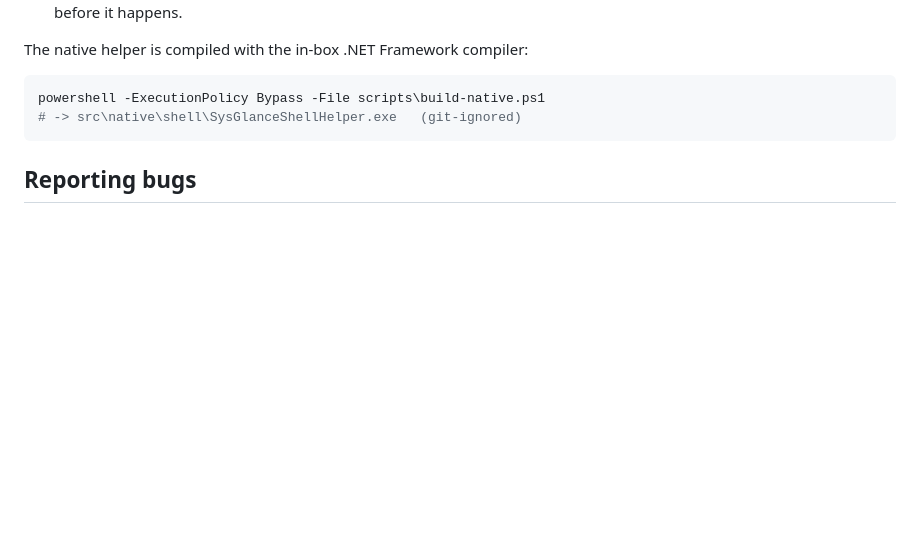
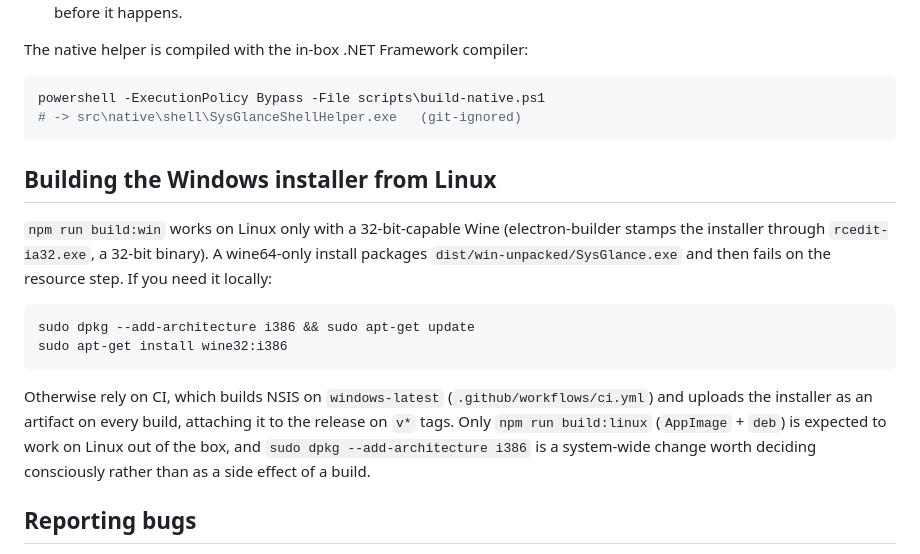
Before and after one commit to smouj/sysglance, a Markdown page: CONTRIBUTING.md, the part around the change. GitHub-like rendering; blank space fills up the shorter version.

````diff
--- a/CONTRIBUTING.md
+++ b/CONTRIBUTING.md
@@ -121,6 +121,25 @@ powershell -ExecutionPolicy Bypass -File scripts\build-native.ps1
 # -> src\native\shell\SysGlanceShellHelper.exe   (git-ignored)
 ```
 
+## Building the Windows installer from Linux
+
+`npm run build:win` works on Linux only with a 32-bit-capable Wine (electron-builder
+stamps the installer through `rcedit-ia32.exe`, a 32-bit binary). A wine64-only
+install packages `dist/win-unpacked/SysGlance.exe` and then fails on the resource
+step. If you need it locally:
+
+```bash
+sudo dpkg --add-architecture i386 && sudo apt-get update
+sudo apt-get install wine32:i386
+```
+
+Otherwise rely on CI, which builds NSIS on `windows-latest`
+(`.github/workflows/ci.yml`) and uploads the installer as an artifact on every
+build, attaching it to the release on `v*` tags. Only `npm run build:linux`
+(`AppImage` + `deb`) is expected to work on Linux out of the box, and
+`sudo dpkg --add-architecture i386` is a system-wide change worth deciding
+consciously rather than as a side effect of a build.
+
 ## Reporting bugs
 
 Include your OS and version, `package.json` version (or the number shown in the
````
Also changed, not shown: README.md (+13 -3 lines).
